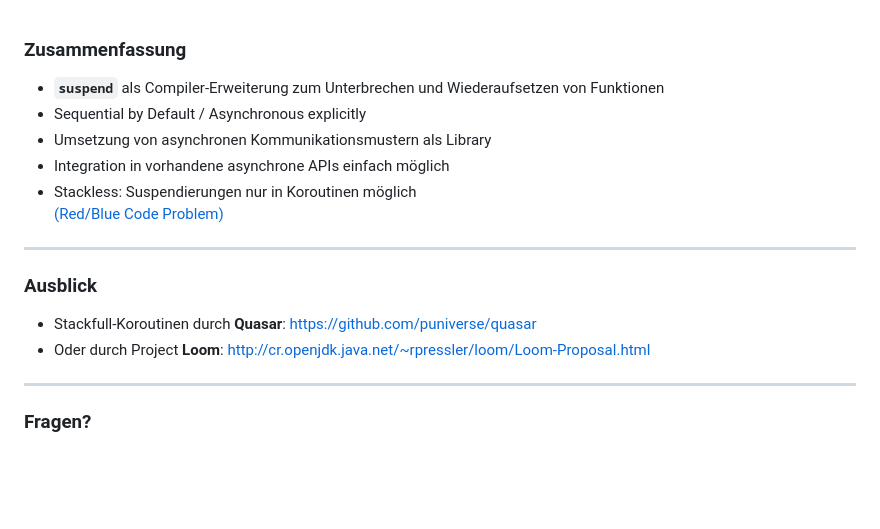
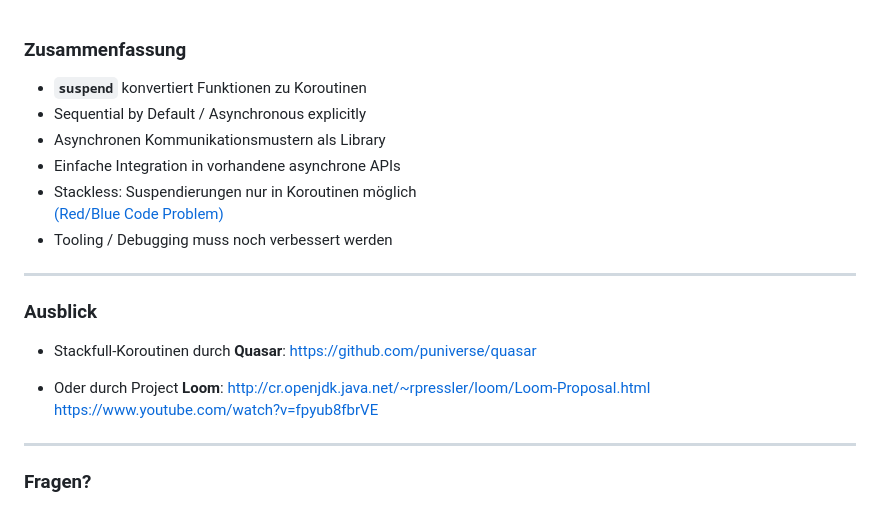
Before and after one commit to rpreissel/kotlin-coroutine, a Markdown page: docs/ende.md, the part around the change. GitHub-like rendering; blank space fills up the shorter version.

````diff
--- a/docs/ende.md
+++ b/docs/ende.md
@@ -1,10 +1,11 @@
 ### Zusammenfassung
 
- * __```suspend```__ als Compiler-Erweiterung zum Unterbrechen und Wiederaufsetzen von Funktionen
+ * __```suspend```__ konvertiert Funktionen zu Koroutinen
  * Sequential by Default / Asynchronous explicitly
- * Umsetzung von asynchronen Kommunikationsmustern als Library
- * Integration in vorhandene asynchrone APIs einfach möglich
+ * Asynchronen Kommunikationsmustern als Library
+ * Einfache Integration in vorhandene asynchrone APIs
  * Stackless: Suspendierungen nur in Koroutinen möglich<br/> [(Red/Blue Code Problem)](http://journal.stuffwithstuff.com/2015/02/01/what-color-is-your-function/)
+ * Tooling / Debugging muss noch verbessert werden
 
 ---
 
@@ -12,8 +13,10 @@
 
  * Stackfull-Koroutinen durch __Quasar__:
 https://github.com/puniverse/quasar
+
  * Oder durch Project __Loom__:
  http://cr.openjdk.java.net/~rpressler/loom/Loom-Proposal.html
+ https://www.youtube.com/watch?v=fpyub8fbrVE
 
 ---
 
````
Also changed, not shown: docs/intro.md (+12 -0 lines), docs/patterns.md (+1 -1 lines), docs/img/blocking.png (added), docs/img/utilization.png (added).
